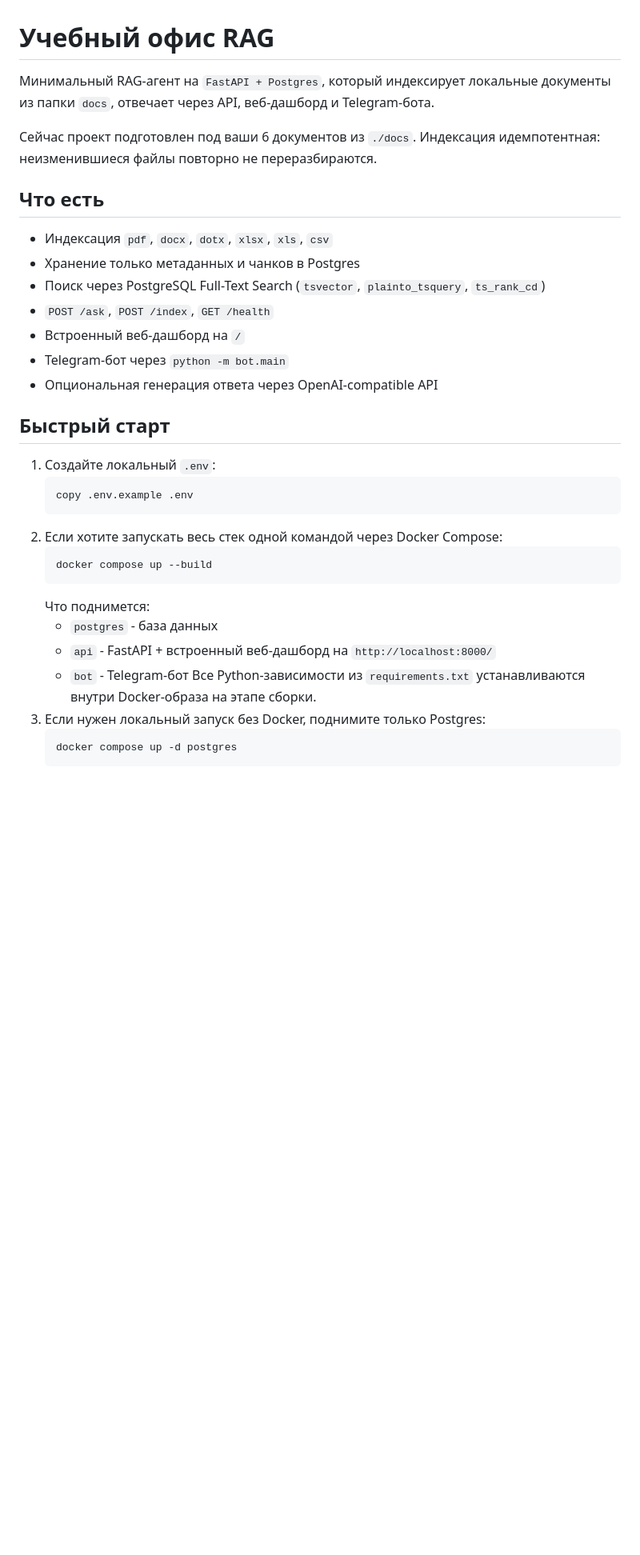
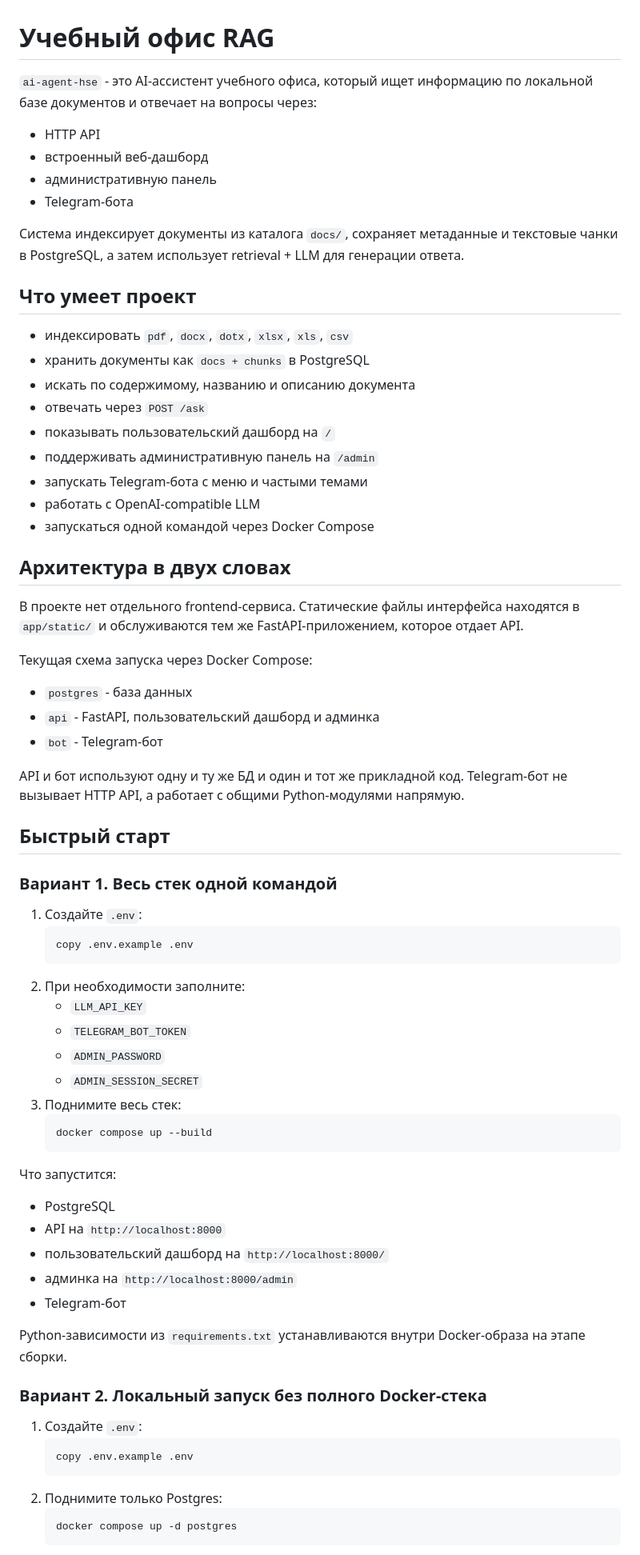
Before and after one commit to qwertyFrager/ai-agent-hse, a Markdown page: README.md, the part around one of its changes. Shown at 80% size. GitHub-like rendering; blank space fills up the shorter version.

````diff
--- a/README.md
+++ b/README.md
@@ -1,35 +1,73 @@
 # Учебный офис RAG
 
-Минимальный RAG-агент на `FastAPI + Postgres`, который индексирует локальные документы из папки `docs`, отвечает через API, веб-дашборд и Telegram-бота.
+`ai-agent-hse` - это AI-ассистент учебного офиса, который ищет информацию по локальной базе документов и отвечает на вопросы через:
 
-Сейчас проект подготовлен под ваши 6 документов из `./docs`. Индексация идемпотентная: неизменившиеся файлы повторно не переразбираются.
+- HTTP API
+- встроенный веб-дашборд
+- административную панель
+- Telegram-бота
 
-## Что есть
+Система индексирует документы из каталога `docs/`, сохраняет метаданные и текстовые чанки в PostgreSQL, а затем использует retrieval + LLM для генерации ответа.
 
-- Индексация `pdf`, `docx`, `dotx`, `xlsx`, `xls`, `csv`
-- Хранение только метаданных и чанков в Postgres
-- Поиск через PostgreSQL Full-Text Search (`tsvector`, `plainto_tsquery`, `ts_rank_cd`)
-- `POST /ask`, `POST /index`, `GET /health`
-- Встроенный веб-дашборд на `/`
-- Telegram-бот через `python -m bot.main`
-- Опциональная генерация ответа через OpenAI-compatible API
+## Что умеет проект
+
+- индексировать `pdf`, `docx`, `dotx`, `xlsx`, `xls`, `csv`
+- хранить документы как `docs + chunks` в PostgreSQL
+- искать по содержимому, названию и описанию документа
+- отвечать через `POST /ask`
+- показывать пользовательский дашборд на `/`
+- поддерживать административную панель на `/admin`
+- запускать Telegram-бота с меню и частыми темами
+- работать с OpenAI-compatible LLM
+- запускаться одной командой через Docker Compose
+
+## Архитектура в двух словах
+
+В проекте нет отдельного frontend-сервиса. Статические файлы интерфейса находятся в `app/static/` и обслуживаются тем же FastAPI-приложением, которое отдает API.
+
+Текущая схема запуска через Docker Compose:
+
+- `postgres` - база данных
+- `api` - FastAPI, пользовательский дашборд и админка
+- `bot` - Telegram-бот
+
+API и бот используют одну и ту же БД и один и тот же прикладной код. Telegram-бот не вызывает HTTP API, а работает с общими Python-модулями напрямую.
 
 ## Быстрый старт
 
-1. Создайте локальный `.env`:
+### Вариант 1. Весь стек одной командой
+
+1. Создайте `.env`:
    ```bash
    copy .env.example .env
    ```
-2. Если хотите запускать весь стек одной командой через Docker Compose:
+2. При необходимости заполните:
+   - `LLM_API_KEY`
+   - `TELEGRAM_BOT_TOKEN`
+   - `ADMIN_PASSWORD`
+   - `ADMIN_SESSION_SECRET`
+3. Поднимите весь стек:
    ```bash
    docker compose up --build
    ```
-   Что поднимется:
-   - `postgres` - база данных
-   - `api` - FastAPI + встроенный веб-дашборд на `http://localhost:8000/`
-   - `bot` - Telegram-бот
-   Все Python-зависимости из `requirements.txt` устанавливаются внутри Docker-образа на этапе сборки.
-3. Если нужен локальный запуск без Docker, поднимите только Postgres:
+
+Что запустится:
+
+- PostgreSQL
+- API на `http://localhost:8000`
+- пользовательский дашборд на `http://localhost:8000/`
+- админка на `http://localhost:8000/admin`
+- Telegram-бот
+
+Python-зависимости из `requirements.txt` устанавливаются внутри Docker-образа на этапе сборки.
+
+### Вариант 2. Локальный запуск без полного Docker-стека
+
+1. Создайте `.env`:
+   ```bash
+   copy .env.example .env
+   ```
+2. Поднимите только Postgres:
    ```bash
    docker compose up -d postgres
    ```
````
Also changed, not shown: other parts of README.md (+166 -43 lines).
